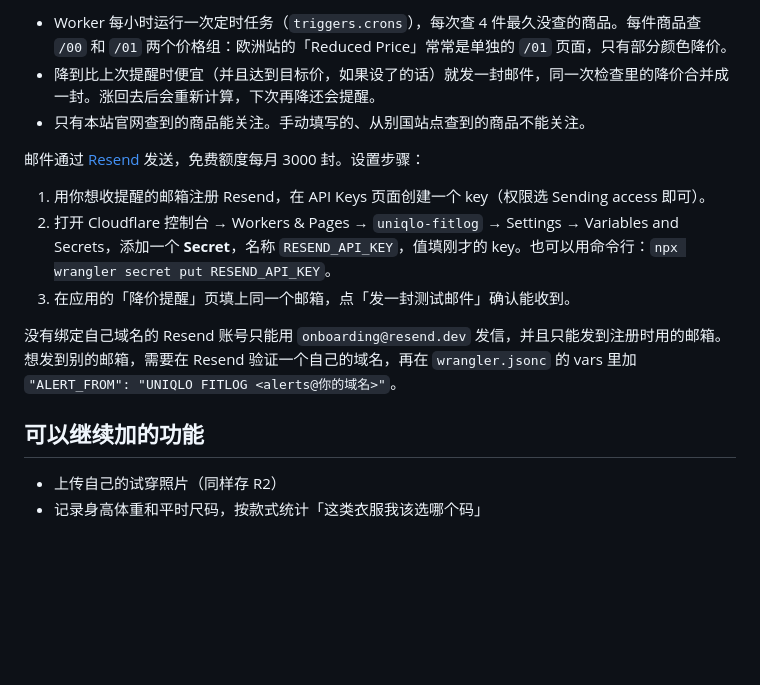
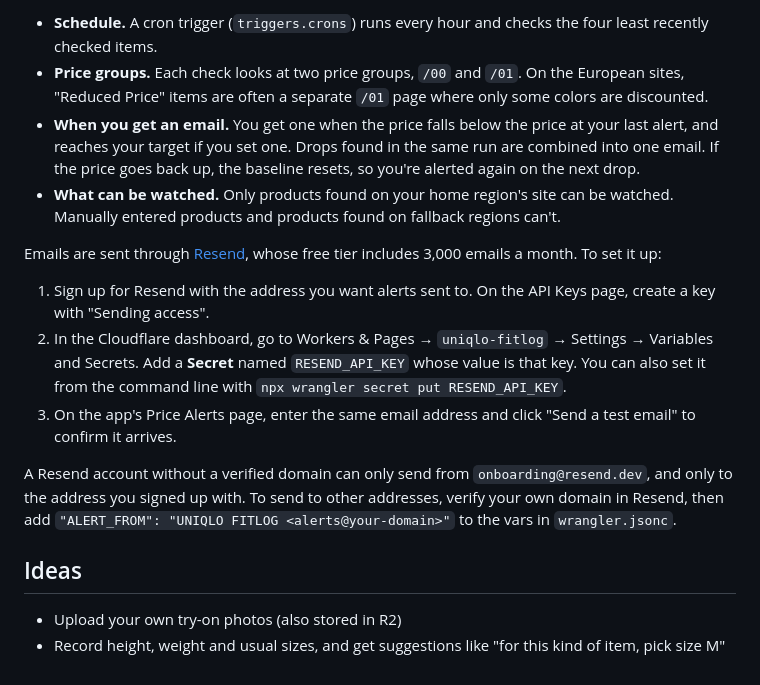
Before and after one commit to zheyun-shou/uniqlo-notes, a Markdown page: README.md, the part around one of its changes. GitHub-like rendering; blank space fills up the shorter version.

Commit message:
README rewritten in English
Co-Authored-By: Claude Opus 5.5 <noreply@anthropic.com>
Claude-Session: https://claude.ai/code/session_01A9gQmCs6uMVJmNPReeaoyN

```diff
--- a/README.md
+++ b/README.md
@@ -126,17 +133,18 @@ curl -H "Authorization: Bearer <APP_TOKEN>" https://<你的域名>/api/product/4
 
-- Worker 每小时运行一次定时任务（`triggers.crons`），每次查 4 件最久没查的商品。每件商品查 `/00` 和 `/01` 两个价格组：欧洲站的「Reduced Price」常常是单独的 `/01` 页面，只有部分颜色降价。
-- 降到比上次提醒时便宜（并且达到目标价，如果设了的话）就发一封邮件，同一次检查里的降价合并成一封。涨回去后会重新计算，下次再降还会提醒。
-- 只有本站官网查到的商品能关注。手动填写的、从别国站点查到的商品不能关注。
+- **Schedule.** A cron trigger (`triggers.crons`) runs every hour and checks the four least recently checked items.
+- **Price groups.** Each check looks at two price groups, `/00` and `/01`. On the European sites, "Reduced Price" items are often a separate `/01` page where only some colors are discounted.
+- **When you get an email.** You get one when the price falls below the price at your last alert, and reaches your target if you set one. Drops found in the same run are combined into one email. If the price goes back up, the baseline resets, so you're alerted again on the next drop.
+- **What can be watched.** Only products found on your home region's site can be watched. Manually entered products and products found on fallback regions can't.
 
-邮件通过 [Resend](https://resend.com) 发送，免费额度每月 3000 封。设置步骤：
+Emails are sent through [Resend](https://resend.com), whose free tier includes 3,000 emails a month. To set it up:
 
-1. 用你想收提醒的邮箱注册 Resend，在 API Keys 页面创建一个 key（权限选 Sending access 即可）。
-2. 打开 Cloudflare 控制台 → Workers & Pages → `uniqlo-fitlog` → Settings → Variables and Secrets，添加一个 **Secret**，名称 `RESEND_API_KEY`，值填刚才的 key。也可以用命令行：`npx wrangler secret put RESEND_API_KEY`。
-3. 在应用的「降价提醒」页填上同一个邮箱，点「发一封测试邮件」确认能收到。
+1. Sign up for Resend with the address you want alerts sent to. On the API Keys page, create a key with "Sending access".
+2. In the Cloudflare dashboard, go to Workers & Pages → `uniqlo-fitlog` → Settings → Variables and Secrets. Add a **Secret** named `RESEND_API_KEY` whose value is that key. You can also set it from the command line with `npx wrangler secret put RESEND_API_KEY`.
+3. On the app's Price Alerts page, enter the same email address and click "Send a test email" to confirm it arrives.
 
-没有绑定自己域名的 Resend 账号只能用 `onboarding@resend.dev` 发信，并且只能发到注册时用的邮箱。想发到别的邮箱，需要在 Resend 验证一个自己的域名，再在 `wrangler.jsonc` 的 vars 里加 `"ALERT_FROM": "UNIQLO FITLOG <alerts@你的域名>"`。
+A Resend account without a verified domain can only send from `onboarding@resend.dev`, and only to the address you signed up with. To send to other addresses, verify your own domain in Resend, then add `"ALERT_FROM": "UNIQLO FITLOG <alerts@your-domain>"` to the vars in `wrangler.jsonc`.
 
-## 可以继续加的功能
+## Ideas
 
-- 上传自己的试穿照片（同样存 R2）
-- 记录身高体重和平时尺码，按款式统计「这类衣服我该选哪个码」
+- Upload your own try-on photos (also stored in R2)
+- Record height, weight and usual sizes, and get suggestions like "for this kind of item, pick size M"
```
Also changed, not shown: other parts of README.md (+55 -48 lines).
